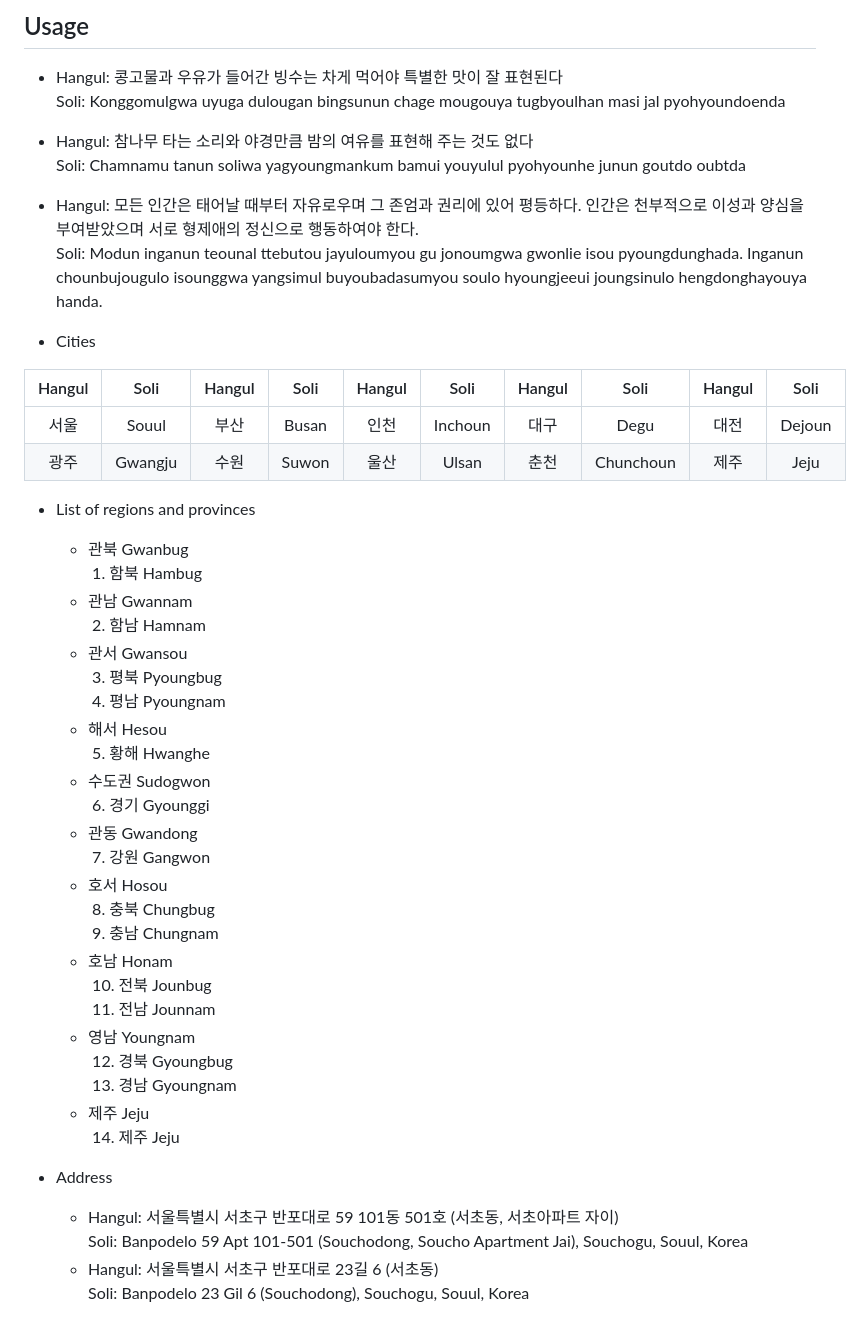
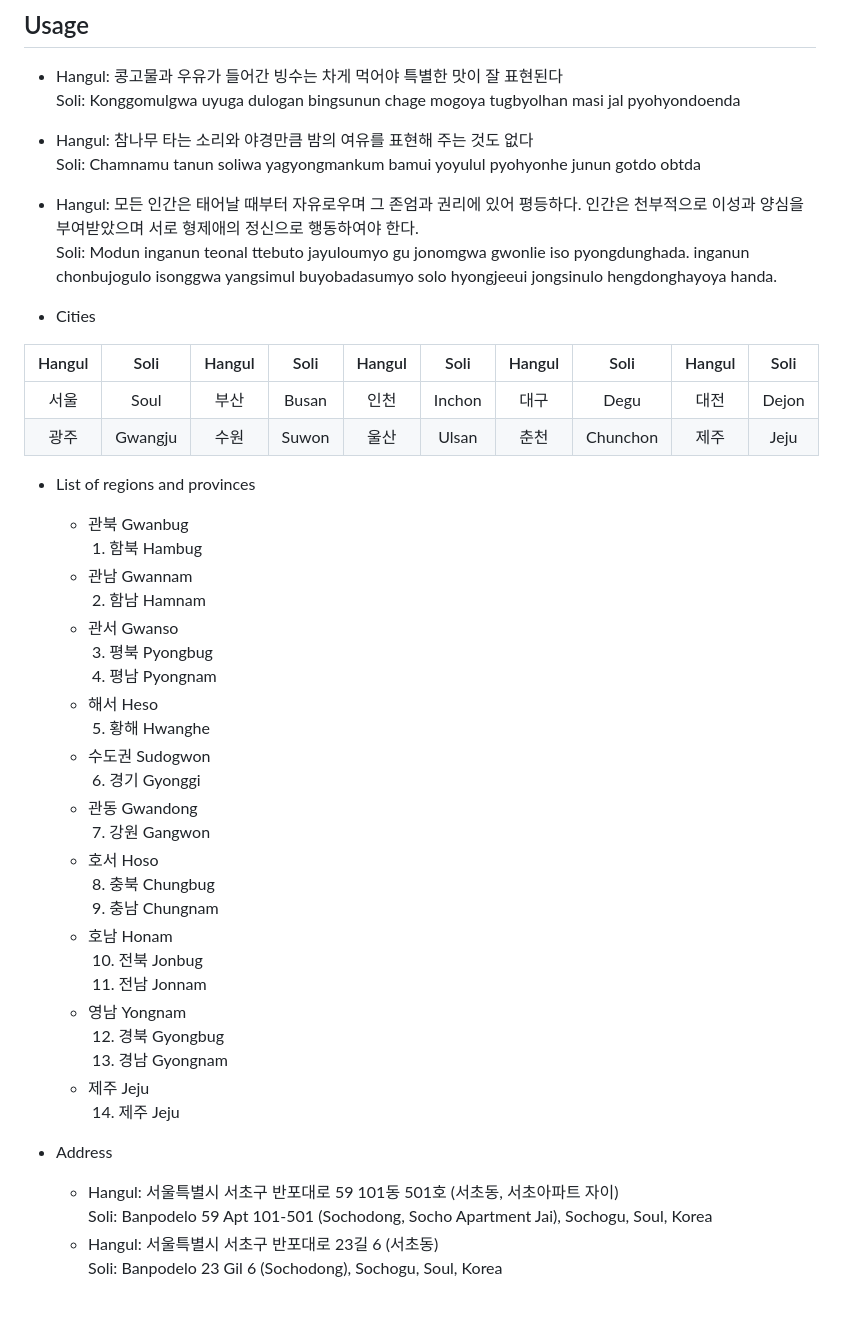
Before and after one commit to 7ae/soli, a Markdown page: README.md, the part around the change printed below. Drawn GitHub-style.

```diff
--- a/README.md
+++ b/README.md
@@ -281,18 +280,18 @@ Hangul | Soli | RR/MR
 
 ## Usage
 - Hangul: 콩고물과 우유가 들어간 빙수는 차게 먹어야 특별한 맛이 잘 표현된다
-<br>Soli: Konggomulgwa uyuga dulougan bingsunun chage mougouya tugbyoulhan masi jal pyohyoundoenda
+<br>Soli: Konggomulgwa uyuga dulogan bingsunun chage mogoya tugbyolhan masi jal pyohyondoenda
 - Hangul: 참나무 타는 소리와 야경만큼 밤의 여유를 표현해 주는 것도 없다
-<br>Soli: Chamnamu tanun soliwa yagyoungmankum bamui youyulul pyohyounhe junun goutdo oubtda
+<br>Soli: Chamnamu tanun soliwa yagyongmankum bamui yoyulul pyohyonhe junun gotdo obtda
 - Hangul: 모든 인간은 태어날 때부터 자유로우며 그 존엄과 권리에 있어 평등하다. 인간은 천부적으로 이성과 양심을 부여받았으며 서로 형제애의 정신으로 행동하여야 한다.
-<br>Soli: Modun inganun teounal ttebutou jayuloumyou gu jonoumgwa gwonlie isou pyoungdunghada. Inganun chounbujougulo isounggwa yangsimul buyoubadasumyou soulo hyoungjeeui joungsinulo hengdonghayouya handa.
+<br>Soli: Modun inganun teonal ttebuto jayuloumyo gu jonomgwa gwonlie iso pyongdunghada. inganun chonbujogulo isonggwa yangsimul buyobadasumyo solo hyongjeeui jongsinulo hengdonghayoya handa.
 
 - Cities
 
 Hangul | Soli | Hangul | Soli | Hangul | Soli | Hangul | Soli | Hangul | Soli
 :---: | :---: | :---: | :---: | :---: | :---: | :---: | :---: | :---: | :---:
-서울 | Souul | 부산 | Busan | 인천 | Inchoun | 대구 | Degu | 대전 | Dejoun
-광주 | Gwangju | 수원 | Suwon | 울산 | Ulsan | 춘천 | Chunchoun | 제주 | Jeju
+서울 | Soul | 부산 | Busan | 인천 | Inchon | 대구 | Degu | 대전 | Dejon
+광주 | Gwangju | 수원 | Suwon | 울산 | Ulsan | 춘천 | Chunchon | 제주 | Jeju
 
 - List of regions and provinces
 
@@ -300,29 +299,29 @@ Hangul | Soli | Hangul | Soli | Hangul | Soli | Hangul | Soli | Hangul | Soli
   &nbsp;1. 함북 Hambug
   - 관남 Gwannam<br>
   &nbsp;2. 함남 Hamnam
-  - 관서 Gwansou<br>
-  &nbsp;3. 평북 Pyoungbug<br>
-  &nbsp;4. 평남 Pyoungnam
-  - 해서 Hesou<br>
+  - 관서 Gwanso<br>
+  &nbsp;3. 평북 Pyongbug<br>
+  &nbsp;4. 평남 Pyongnam
+  - 해서 Heso<br>
   &nbsp;5. 황해 Hwanghe
   - 수도권 Sudogwon<br>
-  &nbsp;6. 경기 Gyounggi
+  &nbsp;6. 경기 Gyonggi
   - 관동 Gwandong<br>
   &nbsp;7. 강원 Gangwon
-  - 호서 Hosou<br>
+  - 호서 Hoso<br>
   &nbsp;8. 충북 Chungbug<br>
   &nbsp;9. 충남 Chungnam
   - 호남 Honam<br>
-  &nbsp;10. 전북 Jounbug<br>
-  &nbsp;11. 전남 Jounnam
-  - 영남 Youngnam<br>
-  &nbsp;12. 경북 Gyoungbug<br>
-  &nbsp;13. 경남 Gyoungnam
+  &nbsp;10. 전북 Jonbug<br>
+  &nbsp;11. 전남 Jonnam
+  - 영남 Yongnam<br>
+  &nbsp;12. 경북 Gyongbug<br>
+  &nbsp;13. 경남 Gyongnam
   - 제주 Jeju<br>
   &nbsp;14. 제주 Jeju
 
 - Address
   - Hangul: 서울특별시 서초구 반포대로 59 101동 501호 (서초동, 서초아파트 자이)
-  <br>Soli: Banpodelo 59 Apt 101-501 (Souchodong, Soucho Apartment Jai), Souchogu, Souul, Korea
+  <br>Soli: Banpodelo 59 Apt 101-501 (Sochodong, Socho Apartment Jai), Sochogu, Soul, Korea
   - Hangul: 서울특별시 서초구 반포대로 23길 6 (서초동)
-  <br>Soli: Banpodelo 23 Gil 6 (Souchodong), Souchogu, Souul, Korea
+  <br>Soli: Banpodelo 23 Gil 6 (Sochodong), Sochogu, Soul, Korea
```
Also changed, not shown: other parts of README.md (+4 -5 lines), docs/assets/img/preview.png, 1 other file.
